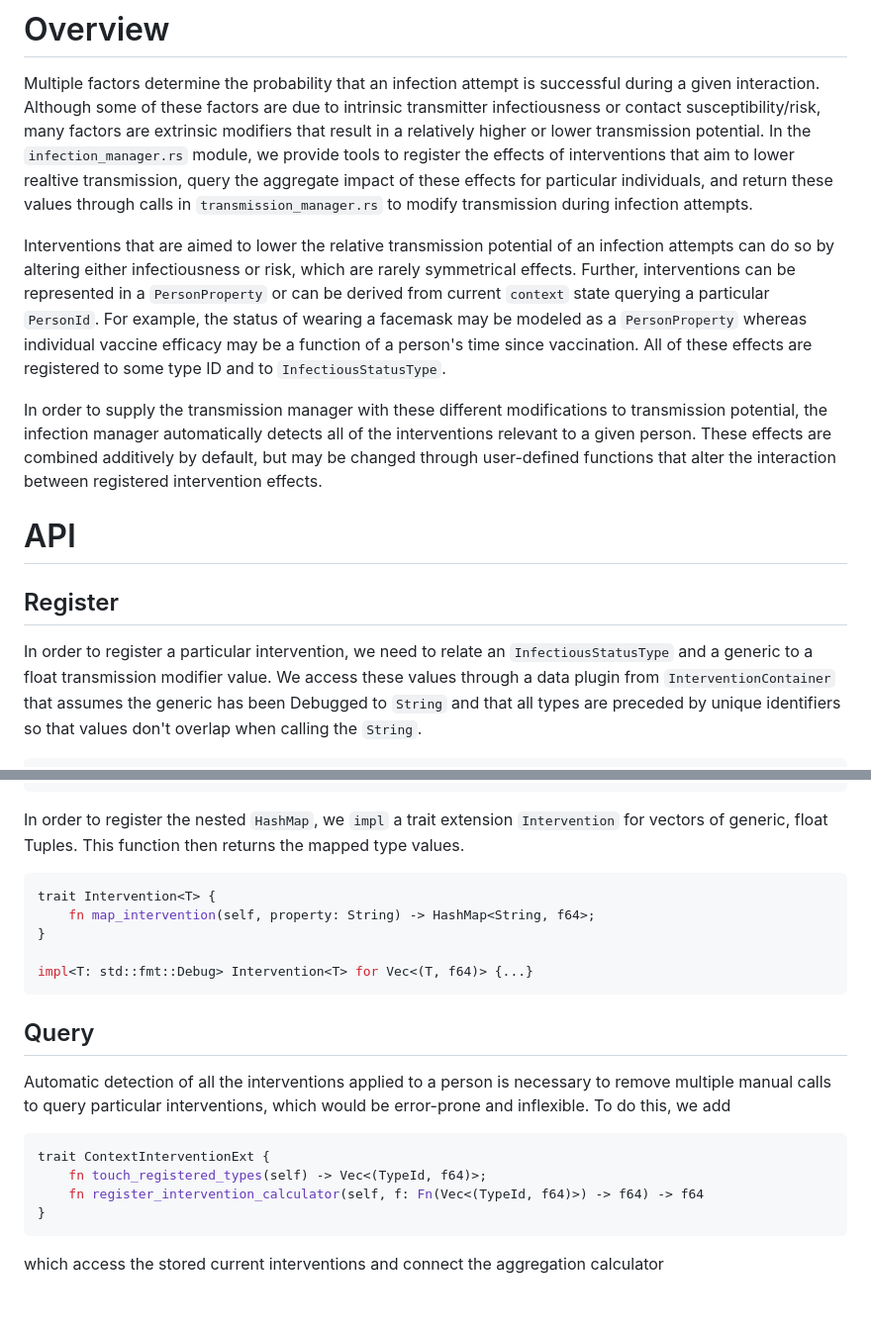
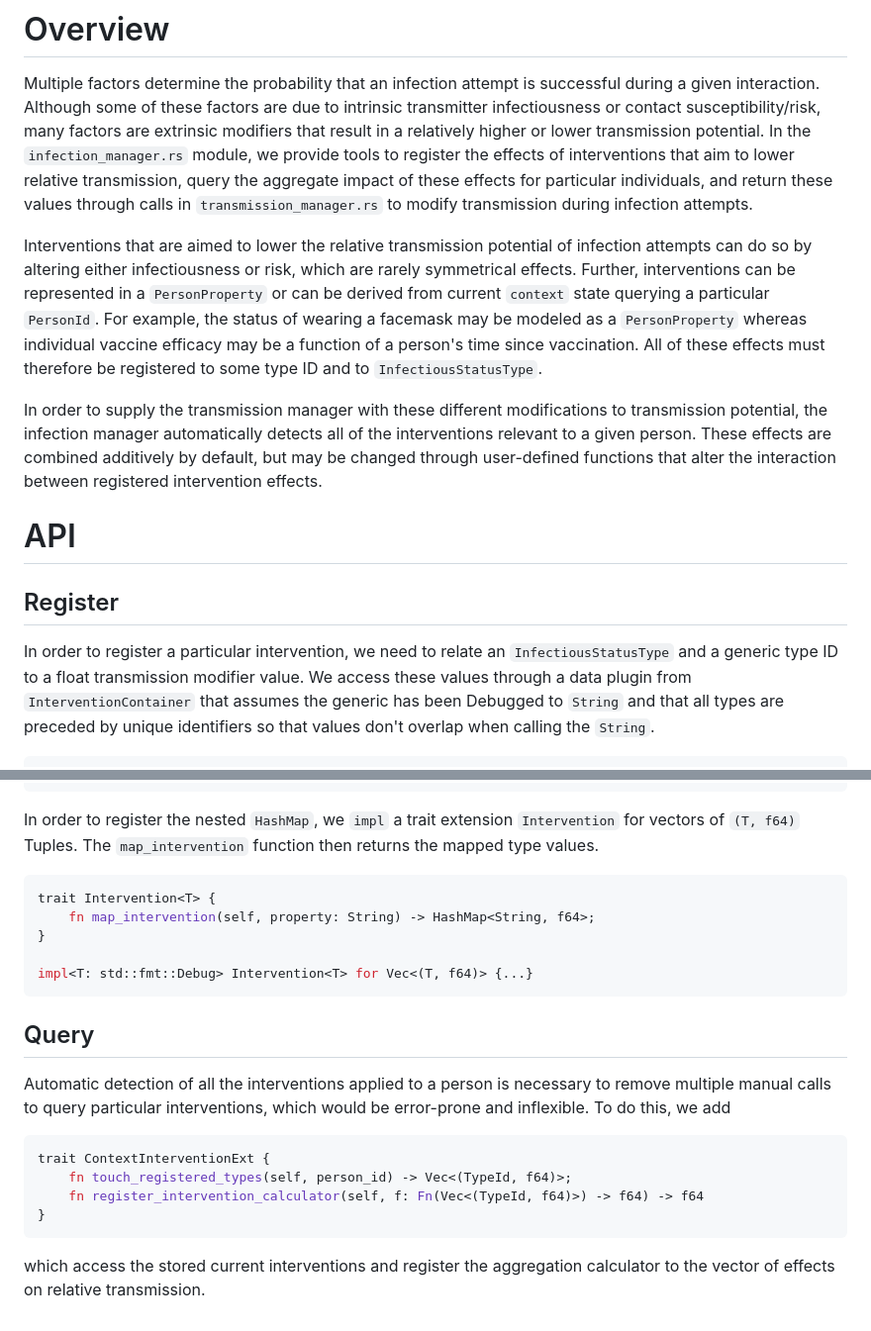
Before and after one commit to CDCgov/ixa-epi-isolation, a Markdown page: docs/infection.md, 2 parts joined by grey strips. Shown: that part at 99% size. Rendered like a GitHub page.

Commit message:
Minor changes to infection doc

````diff
--- a/docs/infection.md
+++ b/docs/infection.md
@@ -4,17 +4,17 @@ during a given interaction. Although some of these factors are due to intrinsic
 transmitter infectiousness or contact susceptibility/risk, many factors are extrinsic
 modifiers that result in a relatively higher or lower transmission potential. In the
 `infection_manager.rs` module, we provide tools to register the effects of
-interventions that aim to lower realtive transmission, query the aggregate impact of
+interventions that aim to lower relative transmission, query the aggregate impact of
 these effects for particular individuals, and return these values through calls in
 `transmission_manager.rs` to modify transmission during infection attempts.
 
-Interventions that are aimed to lower the relative transmission potential of an
+Interventions that are aimed to lower the relative transmission potential of
 infection attempts can do so by altering either infectiousness or risk, which are
 rarely symmetrical effects. Further, interventions can be represented in a
 `PersonProperty` or can be derived from current `context` state querying a particular
 `PersonId`. For example, the status of wearing a facemask may be modeled as a
 `PersonProperty` whereas individual vaccine efficacy may be a function of a person's
-time since vaccination. All of these effects are registered to some type ID and to
+time since vaccination. All of these effects must therefore be registered to some type ID and to
 `InfectiousStatusType`.
 
 In order to supply the transmission manager with these different modifications to
@@ -26,7 +26,7 @@ between registered intervention effects.
 # API
 ## Register
 In order to register a particular intervention, we need to relate an
-`InfectiousStatusType` and a generic to a float transmission modifier value. We
+`InfectiousStatusType` and a generic type ID to a float transmission modifier value. We
 access these values through a data plugin from `InterventionContainer` that assumes
 the generic has been Debugged to `String` and that all types are preceded by unique
 identifiers so that values don't overlap when calling the `String`.
@@ -52,7 +52,7 @@ trait ContextInterventionExt {
 ```
 
 In order to register the nested `HashMap`, we `impl` a trait extension `Intervention`
-for vectors of generic, float Tuples. This function then returns the mapped type
+for vectors of `(T, f64)` Tuples. The `map_intervention` function then returns the mapped type
 values.
 
 ```rust
@@ -68,9 +68,9 @@ Automatic detection of all the interventions applied to a person is necessary to
 
 ```rust
 trait ContextInterventionExt {
-    fn touch_registered_types(self) -> Vec<(TypeId, f64)>;
+    fn touch_registered_types(self, person_id) -> Vec<(TypeId, f64)>;
     fn register_intervention_calculator(self, f: Fn(Vec<(TypeId, f64)>) -> f64) -> f64
 }
 ```
 
-which access the stored current interventions and connect the aggregation calculator
+which access the stored current interventions and register the aggregation calculator to the vector of effects on relative transmission.
````
